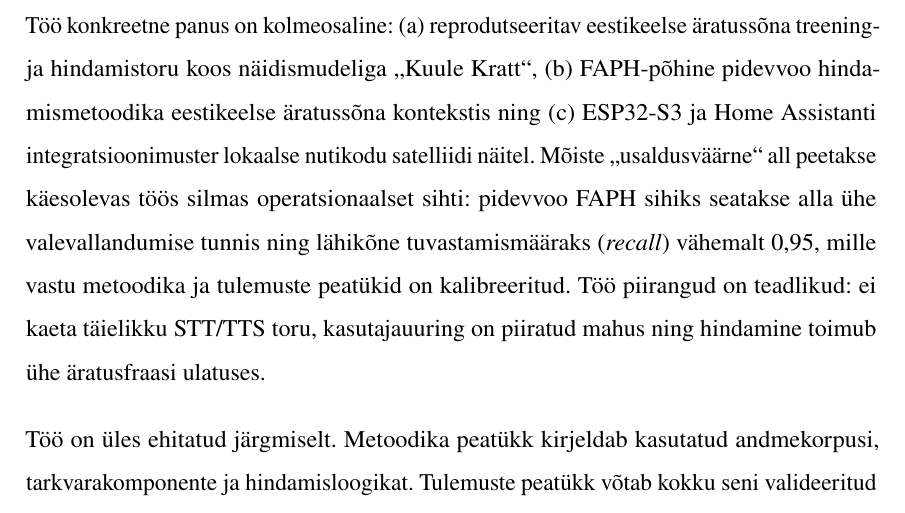
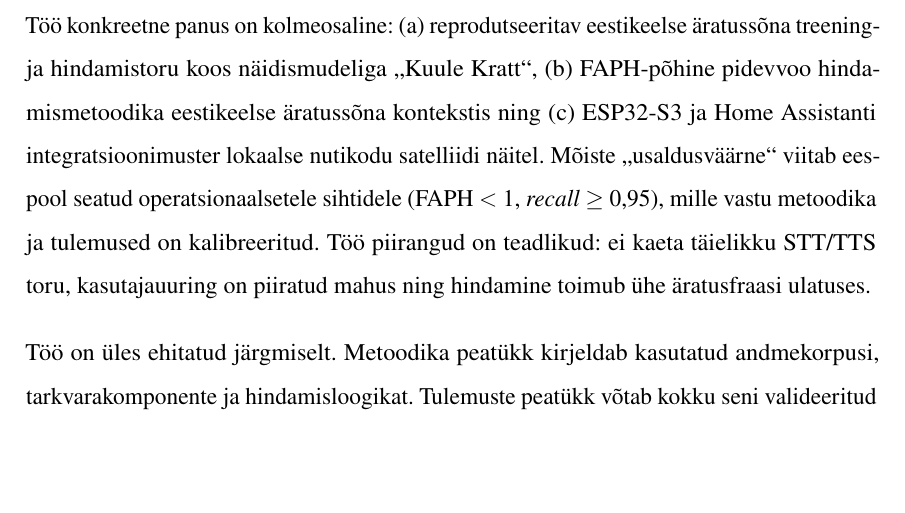
Before and after one commit to Yikizi/kratt, a LaTeX thesis (docs/thesis/thesis-tex-estonian/main.tex, which reads docs/thesis/thesis-tex-estonian/chapters/introduction.tex): part of page 15 of 83, cut so that both start at the same text, the shorter picture padded with empty space. Compiled offline with pdfLaTeX.

Commit message:
docs(thesis): intro-builder — collapse duplicate FAPH/recall threshold restatement
(cherry picked from commit bdaaf720dd9043fe5b0d2fd970d8d521b592081e)

```diff
--- a/docs/thesis/thesis-tex-estonian/chapters/introduction.tex
+++ b/docs/thesis/thesis-tex-estonian/chapters/introduction.tex
@@ -14,6 +14,6 @@ Töö põhiküsimus on järgmine: kuidas luua ja hinnata eestikeelset äratussõ
     \item kas treenitud mudel saavutab eestikeelsel taustaheli korpusel pidevvoo FAPH~$<$~1 ja lähikõne tuvastamismäära~$\geq$~0{,}95 sihi.
 \end{itemize}
 
-Töö konkreetne panus on kolmeosaline: (a) reprodutseeritav eestikeelse äratussõna treening- ja hindamistoru koos näidismudeliga \enquote{Kuule Kratt}, (b) FAPH-põhine pidevvoo hindamismetoodika eestikeelse äratussõna kontekstis ning (c) ESP32-S3 ja Home Assistanti integratsioonimuster lokaalse nutikodu satelliidi näitel. Mõiste \enquote{usaldusväärne} all peetakse käesolevas töös silmas operatsionaalset sihti: pidevvoo FAPH sihiks seatakse alla ühe valevallandumise tunnis ning lähikõne tuvastamismääraks (\emph{recall}) vähemalt 0{,}95, mille vastu metoodika ja tulemuste peatükid on kalibreeritud. Töö piirangud on teadlikud: ei kaeta täielikku STT/TTS toru, kasutajauuring on piiratud mahus ning hindamine toimub ühe äratusfraasi ulatuses.
+Töö konkreetne panus on kolmeosaline: (a) reprodutseeritav eestikeelse äratussõna treening- ja hindamistoru koos näidismudeliga \enquote{Kuule Kratt}, (b) FAPH-põhine pidevvoo hindamismetoodika eestikeelse äratussõna kontekstis ning (c) ESP32-S3 ja Home Assistanti integratsioonimuster lokaalse nutikodu satelliidi näitel. Mõiste \enquote{usaldusväärne} viitab eespool seatud operatsionaalsetele sihtidele (FAPH~$<$~1, \emph{recall}~$\geq$~0{,}95), mille vastu metoodika ja tulemused on kalibreeritud. Töö piirangud on teadlikud: ei kaeta täielikku STT/TTS toru, kasutajauuring on piiratud mahus ning hindamine toimub ühe äratusfraasi ulatuses.
 
 Töö on üles ehitatud järgmiselt. Metoodika peatükk kirjeldab kasutatud andmekorpusi, tarkvarakomponente ja hindamisloogikat. Tulemuste peatükk võtab kokku seni valideeritud treeningutoru ja avaliku \texttt{marvin}-kontrollkatse. Arutelu ja järelduste peatükk seob senised leiud praktiliste riskide ja järgmiste sammudega. Kokkuvõte võtab töö hetkeseisu lühidalt kokku.
```
